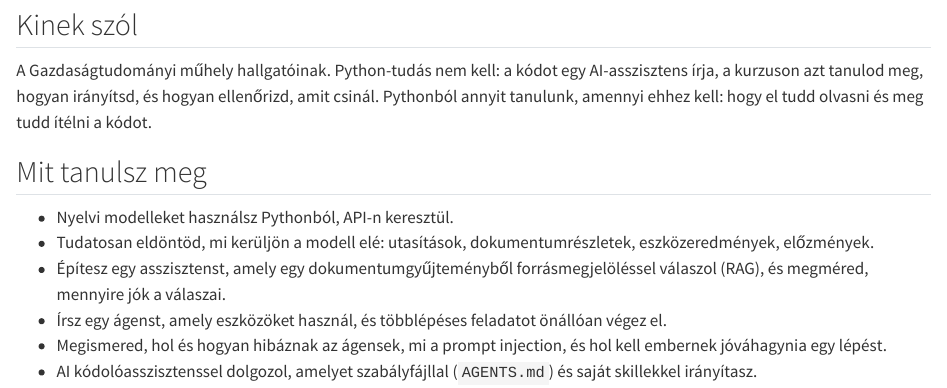
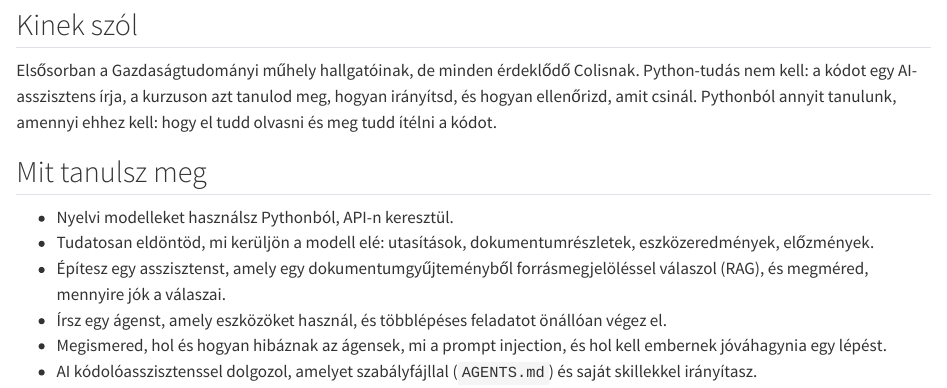
Before and after one commit to tubolyroli/ai-kurzus, a Quarto document (index.qmd): the page in a window 1100 px wide, from 720 px down. Rendered offline with R 4.5, knitr and Pandoc in place of Quarto, with nearby package versions.

Commit message:
Leírás módosítása

```diff
--- a/index.qmd
+++ b/index.qmd
@@ -17,7 +17,7 @@ pagetitle: "Saját AI-eszközök"
 
 ## Kinek szól
 
-A Gazdaságtudományi műhely hallgatóinak. Python-tudás nem kell: a kódot egy AI-asszisztens írja, a kurzuson azt tanulod meg, hogyan irányítsd, és hogyan ellenőrizd, amit csinál. Pythonból annyit tanulunk, amennyi ehhez kell: hogy el tudd olvasni és meg tudd ítélni a kódot.
+Elsősorban a Gazdaságtudományi műhely hallgatóinak, de minden érdeklődő Colisnak. Python-tudás nem kell: a kódot egy AI-asszisztens írja, a kurzuson azt tanulod meg, hogyan irányítsd, és hogyan ellenőrizd, amit csinál. Pythonból annyit tanulunk, amennyi ehhez kell: hogy el tudd olvasni és meg tudd ítélni a kódot.
 
 ## Mit tanulsz meg
 
```
